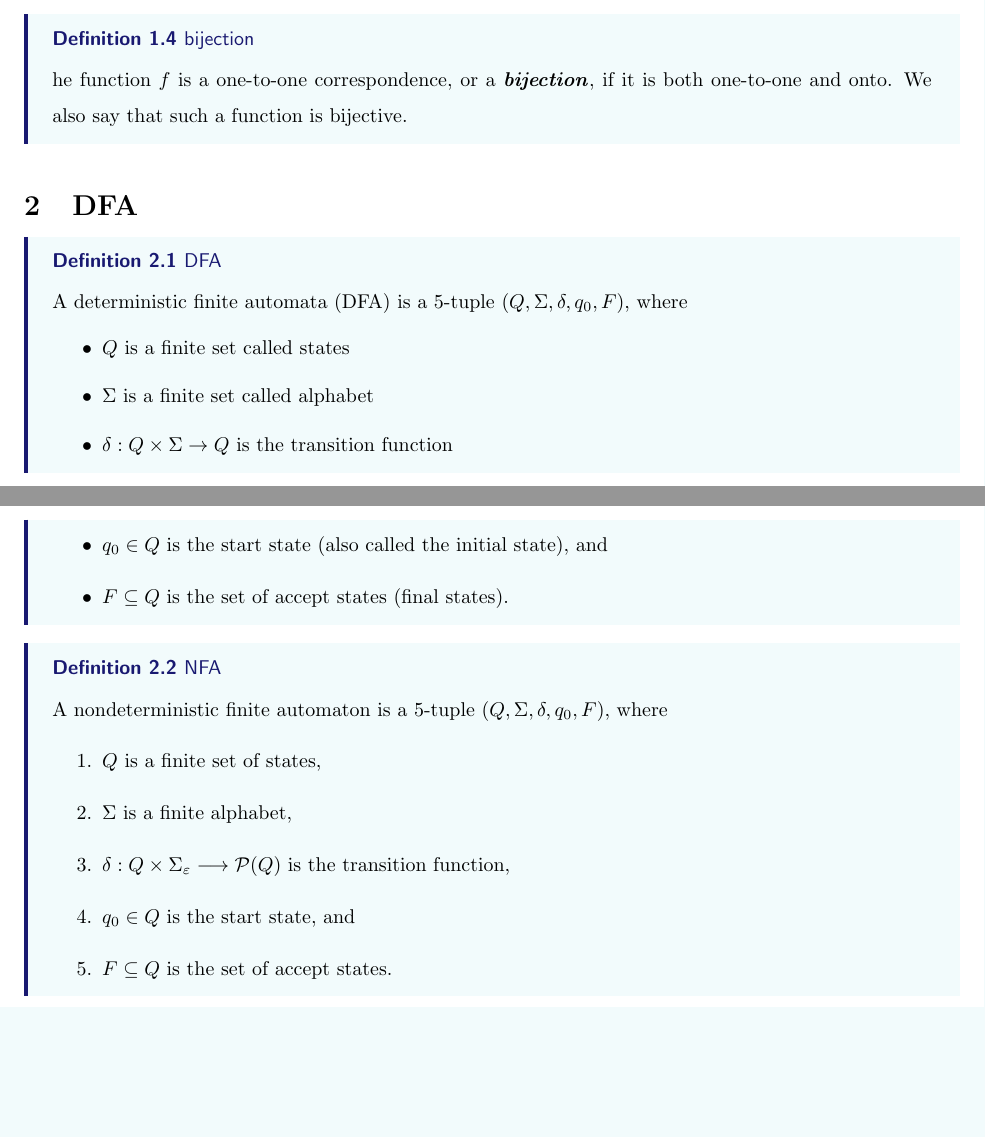
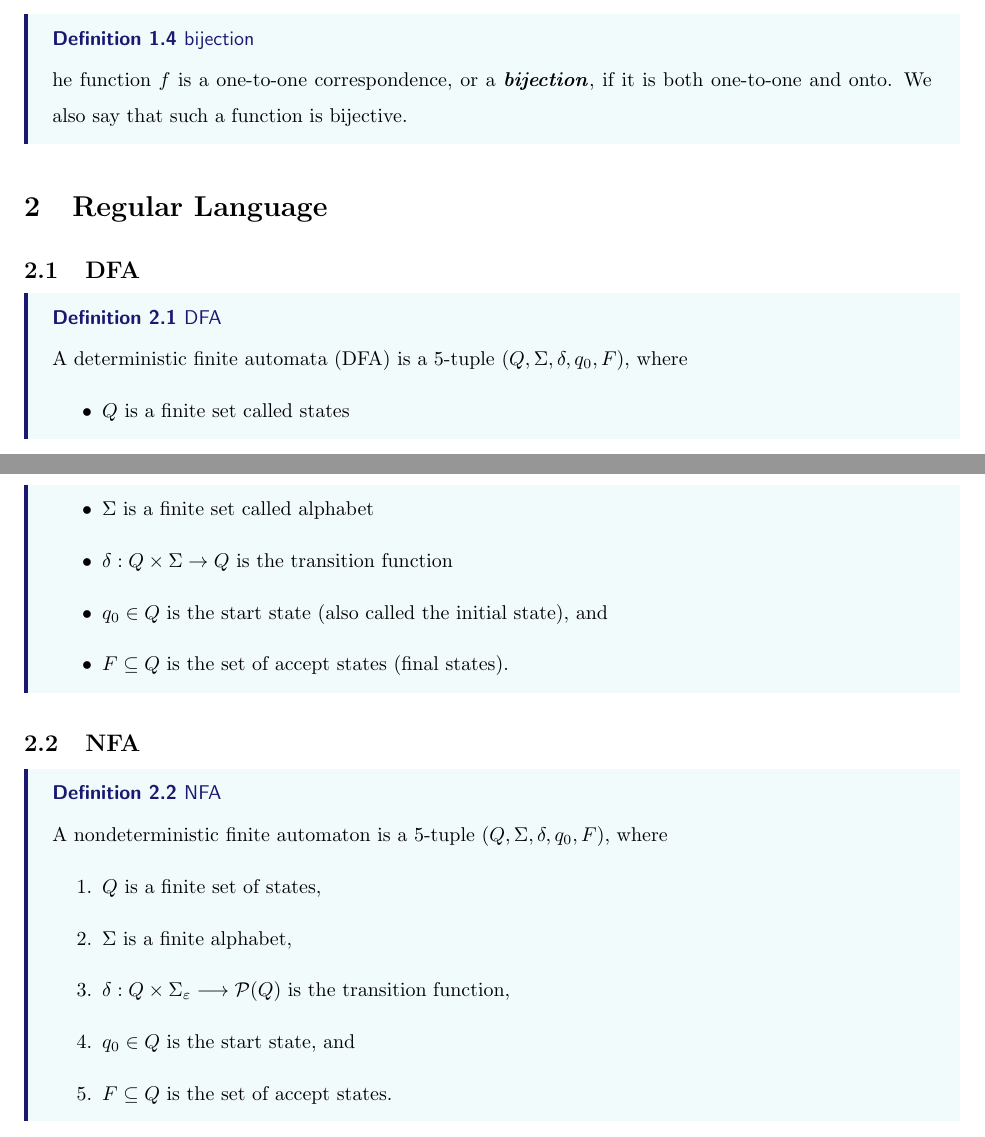
Before and after one commit to Devin-Yeung/ToC-Notes, a LaTeX document (theory-of-computation-notes.tex, which reads doc/dfa.tex, doc/regular.tex): two parts of pages 2 and 3 of 8 before the commit and two parts of pages 2 and 3 of 9 after it, joined at a grey line, cut so that both start at the same text, the shorter picture padded with empty space. Compiled offline with pdfLaTeX.

Commit message:
refactor: merge nfa dfa to section 'regular lang'

```diff
--- a/doc/dfa.tex
+++ /dev/null
@@ -1,12 +0,0 @@
-\section{DFA}
-
-\begin{Definition}{DFA}{}
-	A deterministic finite automata (DFA) is a 5-tuple $(Q, \Sigma, \delta, q_0, F)$, where
-	\begin{itemize}
-		\item $Q$ is a finite set called states
-		\item $\Sigma$ is a finite set called alphabet
-		\item $\delta: Q \times \Sigma \rightarrow Q$ is the transition function
-		\item $q_0 \in Q$ is the start state (also called the initial state), and
-		\item $F \subseteq Q$ is the set of accept states (final states).
-	\end{itemize}
-\end{Definition}
--- a/doc/nfa.tex
+++ b/doc/regular.tex
@@ -1,3 +1,18 @@
+\section{Regular Language}
+
+\subsection{DFA}
+\begin{Definition}{DFA}{}
+	A deterministic finite automata (DFA) is a 5-tuple $(Q, \Sigma, \delta, q_0, F)$, where
+	\begin{itemize}
+		\item $Q$ is a finite set called states
+		\item $\Sigma$ is a finite set called alphabet
+		\item $\delta: Q \times \Sigma \rightarrow Q$ is the transition function
+		\item $q_0 \in Q$ is the start state (also called the initial state), and
+		\item $F \subseteq Q$ is the set of accept states (final states).
+	\end{itemize}
+\end{Definition}
+
+\subsection{NFA}
 \begin{Definition}{NFA}{}
 	A nondeterministic finite automaton is a $5$-tuple $\left(Q, \Sigma, \delta, q_0, F\right)$, where
 	\begin{enumerate}
```
Also changed, not shown: theory-of-computation-notes.tex (+1 -2 lines).
